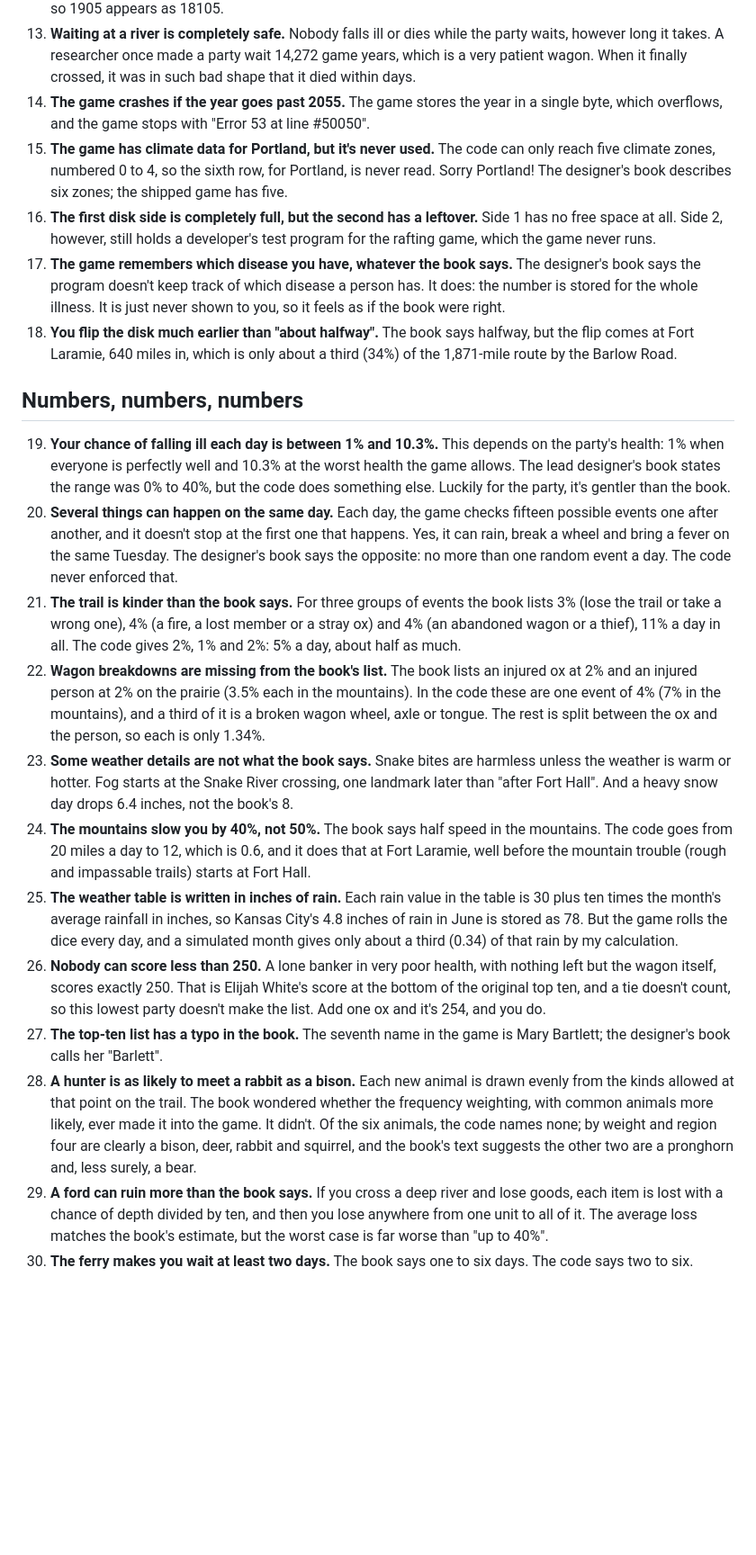
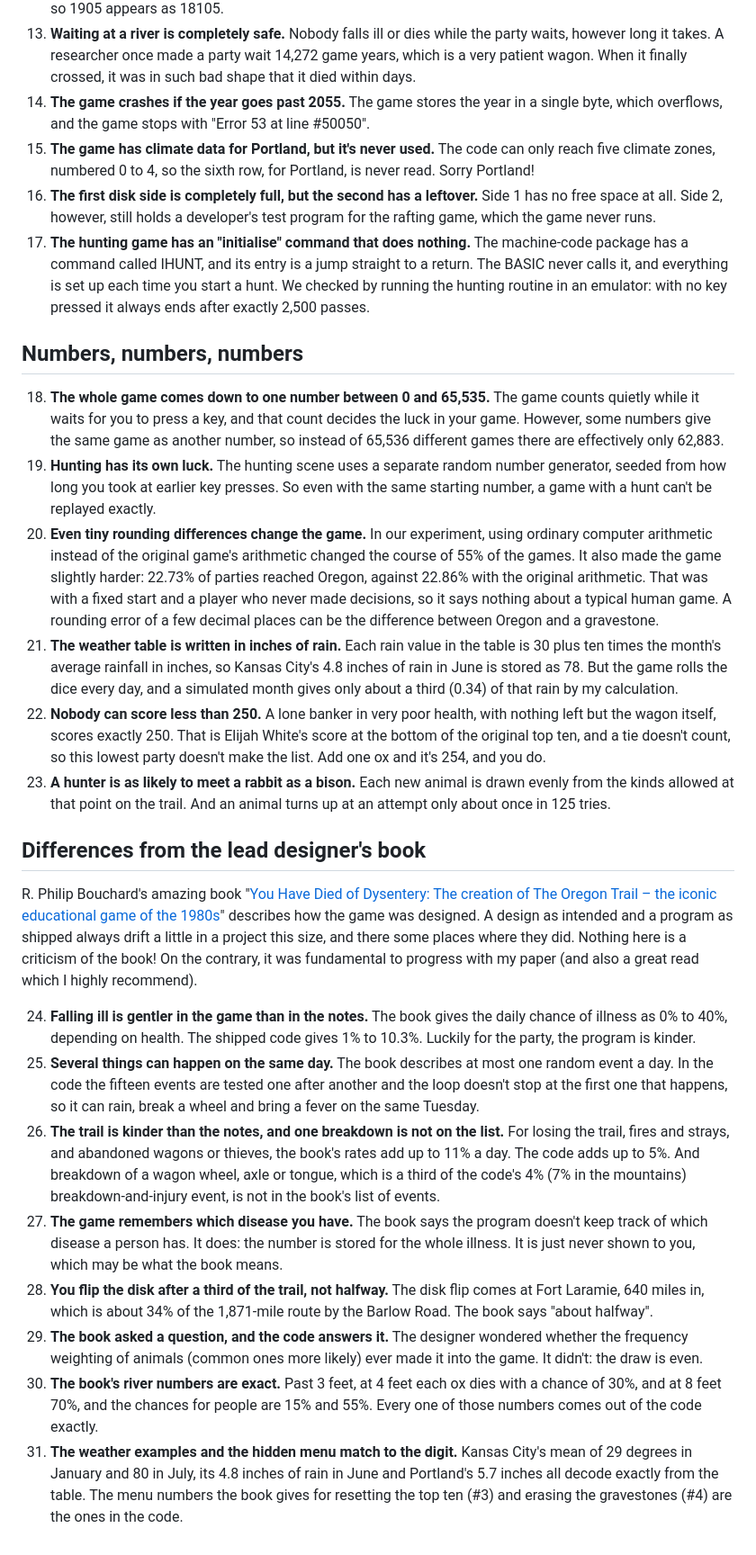
Before and after one commit to payrings/theoregontrail, a Markdown page: funnyfacts.md, the part around the change printed below. Shown: that part at 90% size. GitHub-like rendering; blank space fills up the shorter version.

```diff
--- a/funnyfacts.md
+++ b/funnyfacts.md
@@ -19,21 +21,26 @@ By Giacomo Paganelli - rift-demote-fence@duck.com
 12. **The final screen gets the century wrong after 1899.** It prints the year as "18" followed by a stored number, so 1905 appears as 18105.
 13. **Waiting at a river is completely safe.** Nobody falls ill or dies while the party waits, however long it takes. A researcher once made a party wait 14,272 game years, which is a very patient wagon. When it finally crossed, it was in such bad shape that it died within days.
 14. **The game crashes if the year goes past 2055.** The game stores the year in a single byte, which overflows, and the game stops with "Error 53 at line #50050".
-15. **The game has climate data for Portland, but it's never used.** The code can only reach five climate zones, numbered 0 to 4, so the sixth row, for Portland, is never read. Sorry Portland! The designer's book describes six zones; the shipped game has five.
+15. **The game has climate data for Portland, but it's never used.** The code can only reach five climate zones, numbered 0 to 4, so the sixth row, for Portland, is never read. Sorry Portland!
 16. **The first disk side is completely full, but the second has a leftover.** Side 1 has no free space at all. Side 2, however, still holds a developer's test program for the rafting game, which the game never runs.
-17. **The game remembers which disease you have, whatever the book says.** The designer's book says the program doesn't keep track of which disease a person has. It does: the number is stored for the whole illness. It is just never shown to you, so it feels as if the book were right.
-18. **You flip the disk much earlier than "about halfway".** The book says halfway, but the flip comes at Fort Laramie, 640 miles in, which is only about a third (34%) of the 1,871-mile route by the Barlow Road.
+17. **The hunting game has an "initialise" command that does nothing.** The machine-code package has a command called IHUNT, and its entry is a jump straight to a return. The BASIC never calls it, and everything is set up each time you start a hunt. We checked by running the hunting routine in an emulator: with no key pressed it always ends after exactly 2,500 passes.
 
 ## Numbers, numbers, numbers
-19. **Your chance of falling ill each day is between 1% and 10.3%.** This depends on the party's health: 1% when everyone is perfectly well and 10.3% at the worst health the game allows. The lead designer's book states the range was 0% to 40%, but the code does something else. Luckily for the party, it's gentler than the book.
-20. **Several things can happen on the same day.** Each day, the game checks fifteen possible events one after another, and it doesn't stop at the first one that happens. Yes, it can rain, break a wheel and bring a fever on the same Tuesday. The designer's book says the opposite: no more than one random event a day. The code never enforced that.
-21. **The trail is kinder than the book says.** For three groups of events the book lists 3% (lose the trail or take a wrong one), 4% (a fire, a lost member or a stray ox) and 4% (an abandoned wagon or a thief), 11% a day in all. The code gives 2%, 1% and 2%: 5% a day, about half as much.
-22. **Wagon breakdowns are missing from the book's list.** The book lists an injured ox at 2% and an injured person at 2% on the prairie (3.5% each in the mountains). In the code these are one event of 4% (7% in the mountains), and a third of it is a broken wagon wheel, axle or tongue. The rest is split between the ox and the person, so each is only 1.34%.
-23. **Some weather details are not what the book says.** Snake bites are harmless unless the weather is warm or hotter. Fog starts at the Snake River crossing, one landmark later than "after Fort Hall". And a heavy snow day drops 6.4 inches, not the book's 8.
-24. **The mountains slow you by 40%, not 50%.** The book says half speed in the mountains. The code goes from 20 miles a day to 12, which is 0.6, and it does that at Fort Laramie, well before the mountain trouble (rough and impassable trails) starts at Fort Hall.
-25. **The weather table is written in inches of rain.** Each rain value in the table is 30 plus ten times the month's average rainfall in inches, so Kansas City's 4.8 inches of rain in June is stored as 78. But the game rolls the dice every day, and a simulated month gives only about a third (0.34) of that rain by my calculation.
-26. **Nobody can score less than 250.** A lone banker in very poor health, with nothing left but the wagon itself, scores exactly 250. That is Elijah White's score at the bottom of the original top ten, and a tie doesn't count, so this lowest party doesn't make the list. Add one ox and it's 254, and you do.
-27. **The top-ten list has a typo in the book.** The seventh name in the game is Mary Bartlett; the designer's book calls her "Barlett".
-28. **A hunter is as likely to meet a rabbit as a bison.** Each new animal is drawn evenly from the kinds allowed at that point on the trail. The book wondered whether the frequency weighting, with common animals more likely, ever made it into the game. It didn't. Of the six animals, the code names none; by weight and region four are clearly a bison, deer, rabbit and squirrel, and the book's text suggests the other two are a pronghorn and, less surely, a bear.
-29. **A ford can ruin more than the book says.** If you cross a deep river and lose goods, each item is lost with a chance of depth divided by ten, and then you lose anywhere from one unit to all of it. The average loss matches the book's estimate, but the worst case is far worse than "up to 40%".
-30. **The ferry makes you wait at least two days.** The book says one to six days. The code says two to six.
+18. **The whole game comes down to one number between 0 and 65,535.** The game counts quietly while it waits for you to press a key, and that count decides the luck in your game. However, some numbers give the same game as another number, so instead of 65,536 different games there are effectively only 62,883.
+19. **Hunting has its own luck.** The hunting scene uses a separate random number generator, seeded from how long you took at earlier key presses. So even with the same starting number, a game with a hunt can't be replayed exactly.
+20. **Even tiny rounding differences change the game.** In our experiment, using ordinary computer arithmetic instead of the original game's arithmetic changed the course of 55% of the games. It also made the game slightly harder: 22.73% of parties reached Oregon, against 22.86% with the original arithmetic. That was with a fixed start and a player who never made decisions, so it says nothing about a typical human game. A rounding error of a few decimal places can be the difference between Oregon and a gravestone.
+21. **The weather table is written in inches of rain.** Each rain value in the table is 30 plus ten times the month's average rainfall in inches, so Kansas City's 4.8 inches of rain in June is stored as 78. But the game rolls the dice every day, and a simulated month gives only about a third (0.34) of that rain by my calculation.
+22. **Nobody can score less than 250.** A lone banker in very poor health, with nothing left but the wagon itself, scores exactly 250. That is Elijah White's score at the bottom of the original top ten, and a tie doesn't count, so this lowest party doesn't make the list. Add one ox and it's 254, and you do.
+23. **A hunter is as likely to meet a rabbit as a bison.** Each new animal is drawn evenly from the kinds allowed at that point on the trail. And an animal turns up at an attempt only about once in 125 tries.
+
+## Differences from the lead designer's book
+R. Philip Bouchard's amazing book "[You Have Died of Dysentery: The creation of The Oregon Trail – the iconic educational game of the 1980s](https://www.amazon.com/gp/product/B01B8JMKMC)" describes how the game was designed. A design as intended and a program as shipped always drift a little in a project this size, and there some places where they did. Nothing here is a criticism of the book! On the contrary, it was fundamental to progress with my paper (and also a great read which I highly recommend).
+
+24. **Falling ill is gentler in the game than in the notes.** The book gives the daily chance of illness as 0% to 40%, depending on health. The shipped code gives 1% to 10.3%. Luckily for the party, the program is kinder.
+25. **Several things can happen on the same day.** The book describes at most one random event a day. In the code the fifteen events are tested one after another and the loop doesn't stop at the first one that happens, so it can rain, break a wheel and bring a fever on the same Tuesday.
+26. **The trail is kinder than the notes, and one breakdown is not on the list.** For losing the trail, fires and strays, and abandoned wagons or thieves, the book's rates add up to 11% a day. The code adds up to 5%. And breakdown of a wagon wheel, axle or tongue, which is a third of the code's 4% (7% in the mountains) breakdown-and-injury event, is not in the book's list of events.
+27. **The game remembers which disease you have.** The book says the program doesn't keep track of which disease a person has. It does: the number is stored for the whole illness. It is just never shown to you, which may be what the book means.
+28. **You flip the disk after a third of the trail, not halfway.** The disk flip comes at Fort Laramie, 640 miles in, which is about 34% of the 1,871-mile route by the Barlow Road. The book says "about halfway".
+29. **The book asked a question, and the code answers it.** The designer wondered whether the frequency weighting of animals (common ones more likely) ever made it into the game. It didn't: the draw is even.
+30. **The book's river numbers are exact.** Past 3 feet, at 4 feet each ox dies with a chance of 30%, and at 8 feet 70%, and the chances for people are 15% and 55%. Every one of those numbers comes out of the code exactly.
+31. **The weather examples and the hidden menu match to the digit.** Kansas City's mean of 29 degrees in January and 80 in July, its 4.8 inches of rain in June and Portland's 5.7 inches all decode exactly from the table. The menu numbers the book gives for resetting the top ten (#3) and erasing the gravestones (#4) are the ones in the code.
```
Also changed, not shown: other parts of funnyfacts.md (+3 -1 lines), paper/01-paper.md (+15 -2 lines), paper/02-appendices-d-to-g.md (+7 -4 lines), README.jpg (added), funnyfacts.jpg (added), 1 other file.
